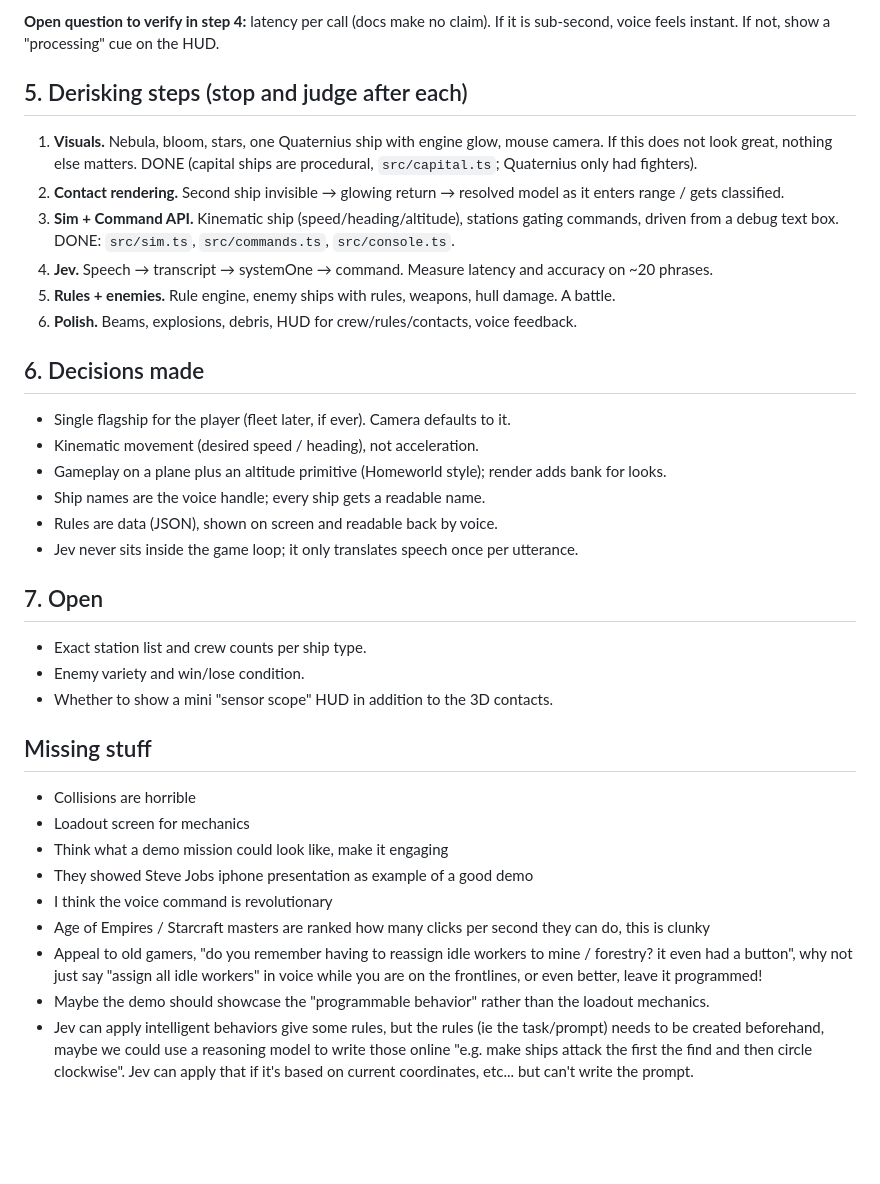
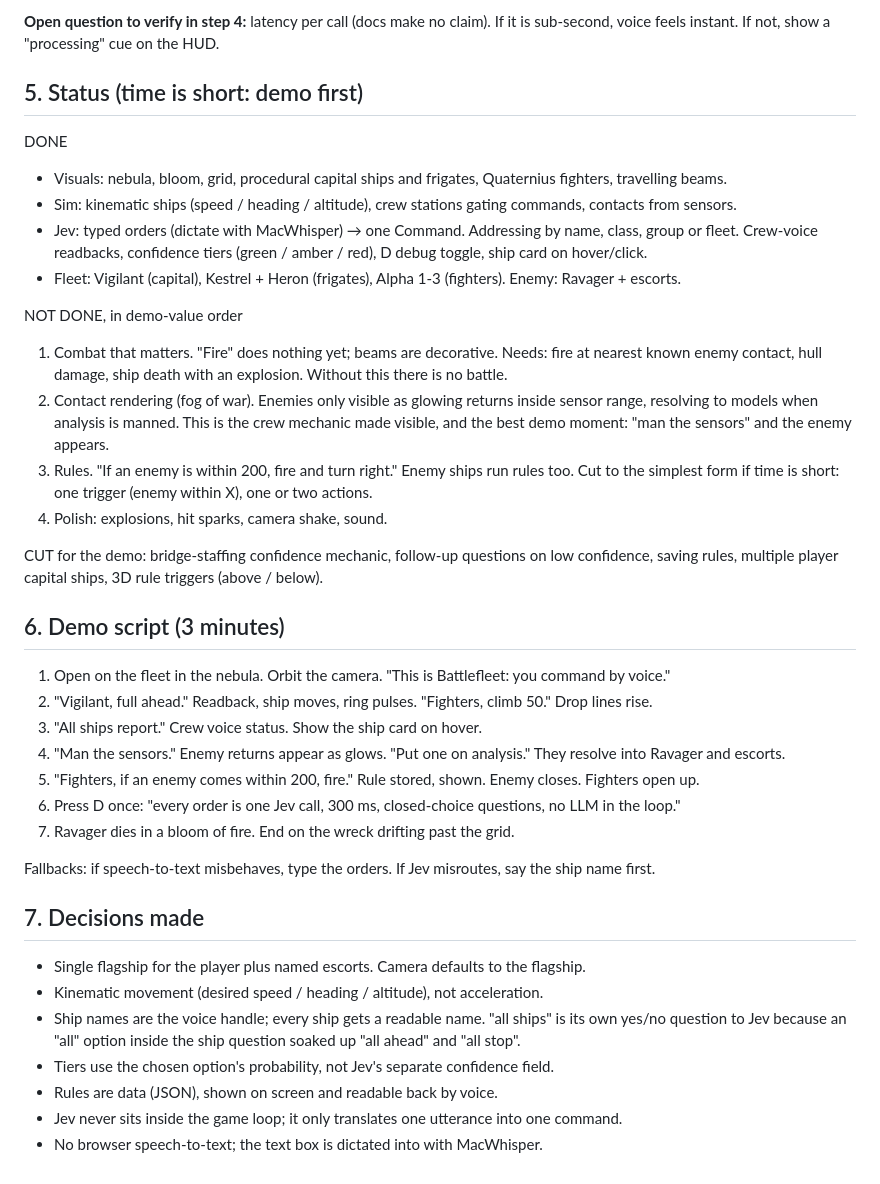
Before and after one commit to kafkasl/battleships, a Markdown page: PLAN.md, the part around the change. GitHub-like rendering; blank space fills up the shorter version.

Commit message:
Plan: status, demo-first priorities, 3-minute demo script
Co-Authored-By: Claude Fable 5.1 <noreply@anthropic.com>

```diff
--- a/PLAN.md
+++ b/PLAN.md
@@ -130,41 +130,47 @@ Node proxy if deployed.
 **Open question to verify in step 4:** latency per call (docs make no claim). If it is
 sub-second, voice feels instant. If not, show a "processing" cue on the HUD.
 
-## 5. Derisking steps (stop and judge after each)
+## 5. Status (time is short: demo first)
 
-1. **Visuals.** Nebula, bloom, stars, one Quaternius ship with engine glow, mouse camera.
-   If this does not look great, nothing else matters. DONE (capital ships are procedural, `src/capital.ts`; Quaternius only had fighters).
-2. **Contact rendering.** Second ship invisible → glowing return → resolved model as it enters
-   range / gets classified.
-3. **Sim + Command API.** Kinematic ship (speed/heading/altitude), stations gating commands, driven from a debug text box. DONE: `src/sim.ts`, `src/commands.ts`, `src/console.ts`.
-4. **Jev.** Speech → transcript → systemOne → command. Measure latency and accuracy on ~20 phrases.
-5. **Rules + enemies.** Rule engine, enemy ships with rules, weapons, hull damage. A battle.
-6. **Polish.** Beams, explosions, debris, HUD for crew/rules/contacts, voice feedback.
+DONE
+- Visuals: nebula, bloom, grid, procedural capital ships and frigates, Quaternius fighters, travelling beams.
+- Sim: kinematic ships (speed / heading / altitude), crew stations gating commands, contacts from sensors.
+- Jev: typed orders (dictate with MacWhisper) → one Command. Addressing by name, class, group or fleet.
+  Crew-voice readbacks, confidence tiers (green / amber / red), D debug toggle, ship card on hover/click.
+- Fleet: Vigilant (capital), Kestrel + Heron (frigates), Alpha 1-3 (fighters). Enemy: Ravager + escorts.
 
-## 6. Decisions made
+NOT DONE, in demo-value order
+1. Combat that matters. "Fire" does nothing yet; beams are decorative. Needs: fire at nearest
+   known enemy contact, hull damage, ship death with an explosion. Without this there is no battle.
+2. Contact rendering (fog of war). Enemies only visible as glowing returns inside sensor range, resolving
+   to models when analysis is manned. This is the crew mechanic made visible, and the best demo moment:
+   "man the sensors" and the enemy appears.
+3. Rules. "If an enemy is within 200, fire and turn right." Enemy ships run rules too. Cut to the simplest
+   form if time is short: one trigger (enemy within X), one or two actions.
+4. Polish: explosions, hit sparks, camera shake, sound.
 
-- Single flagship for the player (fleet later, if ever). Camera defaults to it.
-- Kinematic movement (desired speed / heading), not acceleration.
-- Gameplay on a plane plus an altitude primitive (Homeworld style); render adds bank for looks.
-- Ship names are the voice handle; every ship gets a readable name.
+CUT for the demo: bridge-staffing confidence mechanic, follow-up questions on low confidence, saving rules,
+multiple player capital ships, 3D rule triggers (above / below).
+
+## 6. Demo script (3 minutes)
+
+1. Open on the fleet in the nebula. Orbit the camera. "This is Battlefleet: you command by voice."
+2. "Vigilant, full ahead." Readback, ship moves, ring pulses. "Fighters, climb 50." Drop lines rise.
+3. "All ships report." Crew voice status. Show the ship card on hover.
+4. "Man the sensors." Enemy returns appear as glows. "Put one on analysis." They resolve into Ravager and escorts.
+5. "Fighters, if an enemy comes within 200, fire." Rule stored, shown. Enemy closes. Fighters open up.
+6. Press D once: "every order is one Jev call, 300 ms, closed-choice questions, no LLM in the loop."
+7. Ravager dies in a bloom of fire. End on the wreck drifting past the grid.
+
+Fallbacks: if speech-to-text misbehaves, type the orders. If Jev misroutes, say the ship name first.
+
+## 7. Decisions made
+
+- Single flagship for the player plus named escorts. Camera defaults to the flagship.
+- Kinematic movement (desired speed / heading / altitude), not acceleration.
+- Ship names are the voice handle; every ship gets a readable name. "all ships" is its own yes/no question
+  to Jev because an "all" option inside the ship question soaked up "all ahead" and "all stop".
+- Tiers use the chosen option's probability, not Jev's separate confidence field.
 - Rules are data (JSON), shown on screen and readable back by voice.
-- Jev never sits inside the game loop; it only translates speech once per utterance.
-
-## 7. Open
-
-- Exact station list and crew counts per ship type.
-- Enemy variety and win/lose condition.
-- Whether to show a mini "sensor scope" HUD in addition to the 3D contacts.
-
-
-## Missing stuff
-
-- Collisions are horrible
-- Loadout screen for mechanics
-- Think what a demo mission could look like, make it engaging
-- They showed Steve Jobs iphone presentation as example of a good demo
-- I think the voice command is revolutionary
-- Age of Empires / Starcraft masters are ranked how many clicks per second they can do, this is clunky
-- Appeal to old gamers, "do you remember having to reassign idle workers to mine / forestry? it even had a button", why not just say "assign all idle workers" in voice while you are on the frontlines, or even better, leave it programmed!
-- Maybe the demo should showcase the "programmable behavior" rather than the loadout mechanics.
-- Jev can apply intelligent behaviors give some rules, but the rules (ie the task/prompt) needs to be created beforehand, maybe we could use a reasoning model to write those online "e.g. make ships attack the first the find and then circle clockwise". Jev can apply that if it's based on current coordinates, etc... but can't write the prompt.
+- Jev never sits inside the game loop; it only translates one utterance into one command.
+- No browser speech-to-text; the text box is dictated into with MacWhisper.
```
